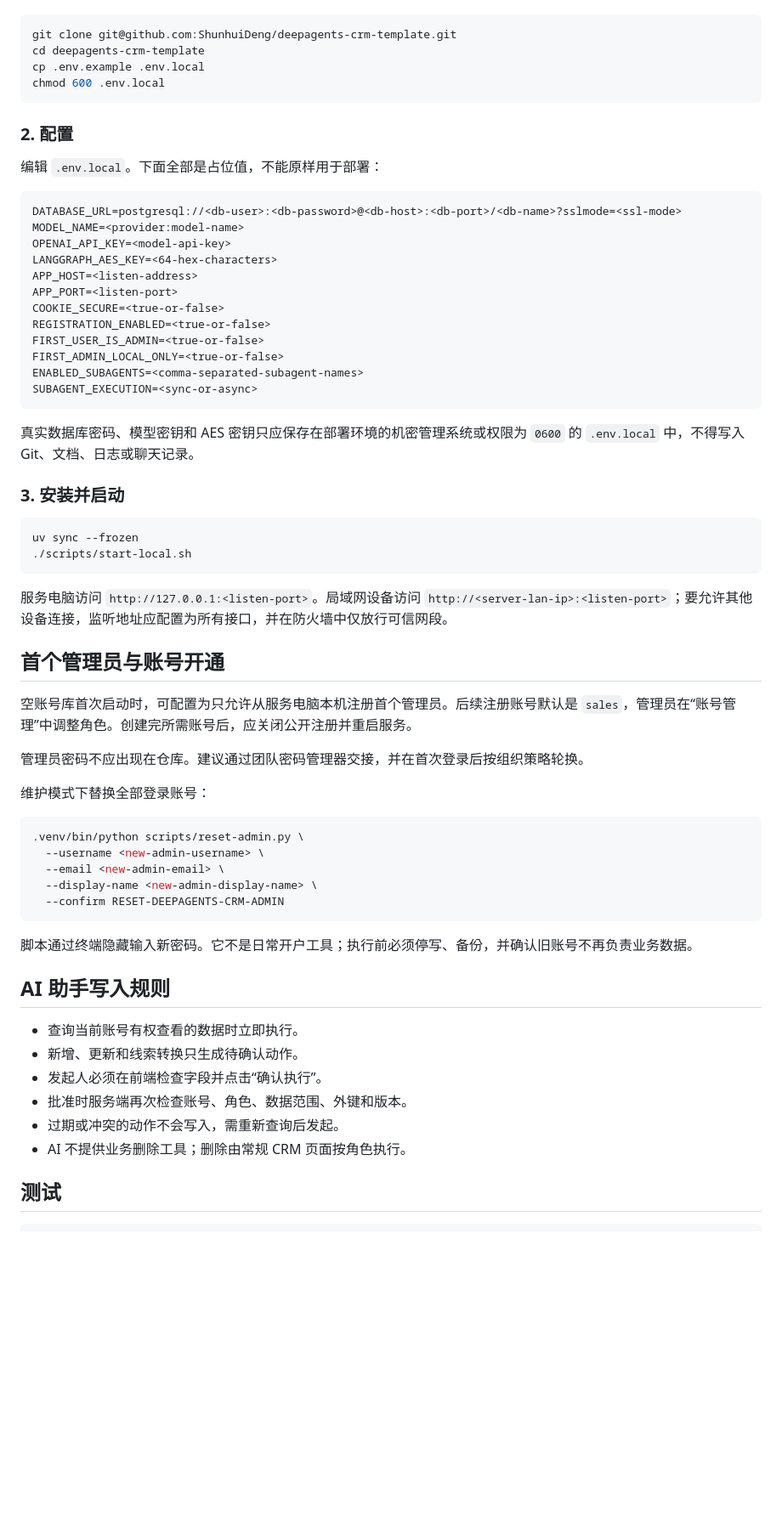
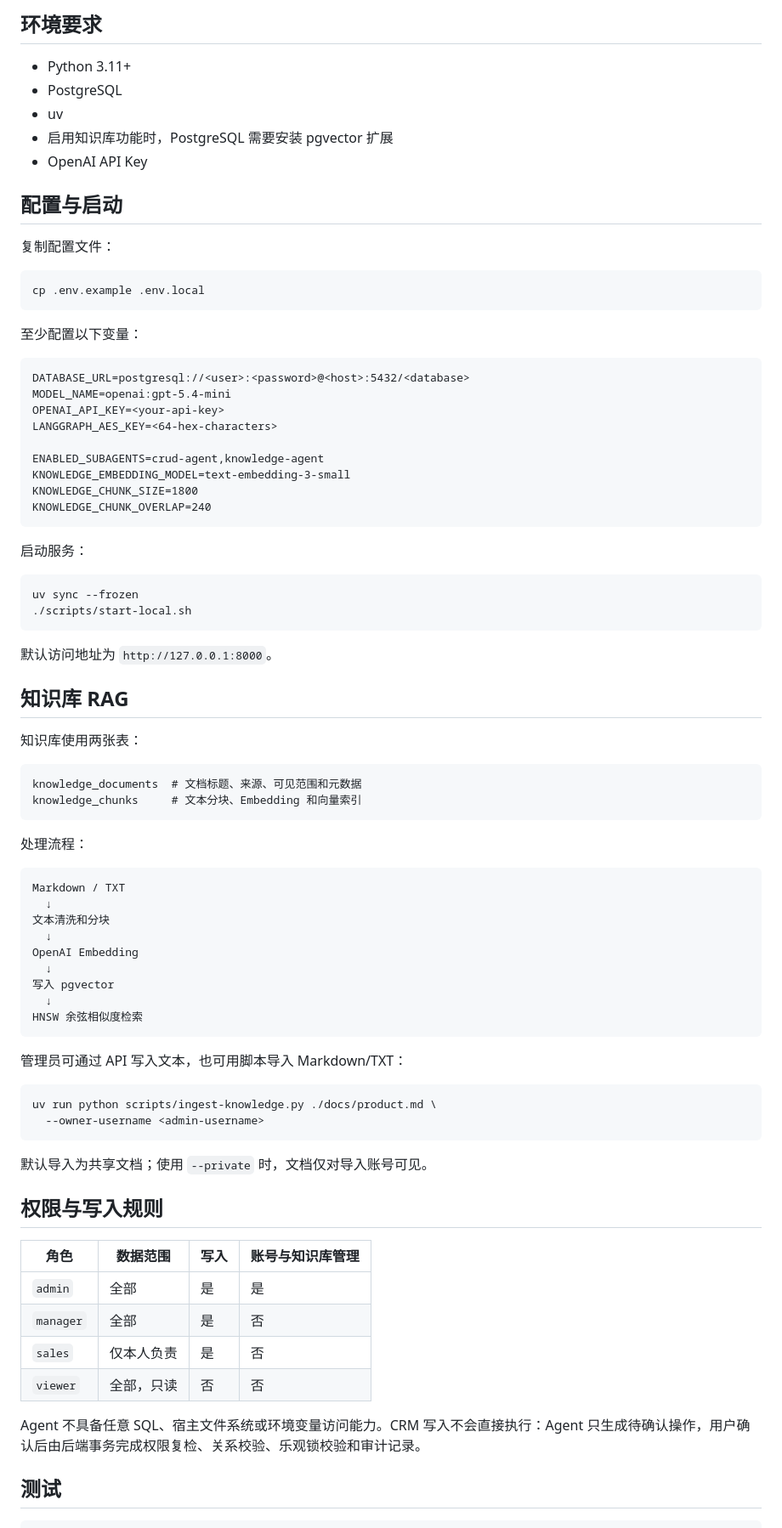
Before and after one commit to ShunhuiDeng/deepagents-crm-template, a Markdown page: README.md, the part around one of its changes. Shown at 85% size. Rendered like a GitHub page; blank space fills up the shorter version.

Commit message:
docs: streamline project README

````diff
--- a/README.md
+++ b/README.md
@@ -57,67 +77,84 @@
+## 环境要求
+
+- Python 3.11+
+- PostgreSQL
+- uv
+- 启用知识库功能时，PostgreSQL 需要安装 pgvector 扩展
+- OpenAI API Key
+
+## 配置与启动
+
+复制配置文件：
 
 ```bash
-git clone git@github.com:ShunhuiDeng/deepagents-crm-template.git
-cd deepagents-crm-template
 cp .env.example .env.local
-chmod 600 .env.local
 ```
 
-### 2. 配置
-
-编辑 `.env.local`。下面全部是占位值，不能原样用于部署：
+至少配置以下变量：
 
 ```dotenv
-DATABASE_URL=postgresql://<db-user>:<db-password>@<db-host>:<db-port>/<db-name>?sslmode=<ssl-mode>
-MODEL_NAME=<provider:model-name>
-OPENAI_API_KEY=<model-api-key>
+DATABASE_URL=postgresql://<user>:<password>@<host>:5432/<database>
+MODEL_NAME=openai:gpt-5.4-mini
+OPENAI_API_KEY=<your-api-key>
 LANGGRAPH_AES_KEY=<64-hex-characters>
-APP_HOST=<listen-address>
-APP_PORT=<listen-port>
-COOKIE_SECURE=<true-or-false>
-REGISTRATION_ENABLED=<true-or-false>
-FIRST_USER_IS_ADMIN=<true-or-false>
-FIRST_ADMIN_LOCAL_ONLY=<true-or-false>
-ENABLED_SUBAGENTS=<comma-separated-subagent-names>
-SUBAGENT_EXECUTION=<sync-or-async>
+
+ENABLED_SUBAGENTS=crud-agent,knowledge-agent
+KNOWLEDGE_EMBEDDING_MODEL=text-embedding-3-small
+KNOWLEDGE_CHUNK_SIZE=1800
+KNOWLEDGE_CHUNK_OVERLAP=240
 ```
 
-真实数据库密码、模型密钥和 AES 密钥只应保存在部署环境的机密管理系统或权限为 `0600` 的 `.env.local` 中，不得写入 Git、文档、日志或聊天记录。
-
-### 3. 安装并启动
+启动服务：
 
 ```bash
 uv sync --frozen
 ./scripts/start-local.sh
 ```
 
-服务电脑访问 `http://127.0.0.1:<listen-port>`。局域网设备访问 `http://<server-lan-ip>:<listen-port>`；要允许其他设备连接，监听地址应配置为所有接口，并在防火墙中仅放行可信网段。
+默认访问地址为 `http://127.0.0.1:8000`。
 
-## 首个管理员与账号开通
+## 知识库 RAG
 
-空账号库首次启动时，可配置为只允许从服务电脑本机注册首个管理员。后续注册账号默认是 `sales`，管理员在“账号管理”中调整角色。创建完所需账号后，应关闭公开注册并重启服务。
+知识库使用两张表：
 
-管理员密码不应出现在仓库。建议通过团队密码管理器交接，并在首次登录后按组织策略轮换。
+```text
+knowledge_documents  # 文档标题、来源、可见范围和元数据
+knowledge_chunks     # 文本分块、Embedding 和向量索引
+```
 
-维护模式下替换全部登录账号：
+处理流程：
+
+```text
+Markdown / TXT
+  ↓
+文本清洗和分块
+  ↓
+OpenAI Embedding
+  ↓
+写入 pgvector
+  ↓
+HNSW 余弦相似度检索
+```
+
+管理员可通过 API 写入文本，也可用脚本导入 Markdown/TXT：
 
 ```bash
-.venv/bin/python scripts/reset-admin.py \
-  --username <new-admin-username> \
-  --email <new-admin-email> \
-  --display-name <new-admin-display-name> \
-  --confirm RESET-DEEPAGENTS-CRM-ADMIN
+uv run python scripts/ingest-knowledge.py ./docs/product.md \
+  --owner-username <admin-username>
 ```
 
-脚本通过终端隐藏输入新密码。它不是日常开户工具；执行前必须停写、备份，并确认旧账号不再负责业务数据。
+默认导入为共享文档；使用 `--private` 时，文档仅对导入账号可见。
 
-## AI 助手写入规则
+## 权限与写入规则
 
-- 查询当前账号有权查看的数据时立即执行。
-- 新增、更新和线索转换只生成待确认动作。
-- 发起人必须在前端检查字段并点击“确认执行”。
-- 批准时服务端再次检查账号、角色、数据范围、外键和版本。
-- 过期或冲突的动作不会写入，需重新查询后发起。
-- AI 不提供业务删除工具；删除由常规 CRM 页面按角色执行。
+| 角色 | 数据范围 | 写入 | 账号与知识库管理 |
+|---|---|---|---|
+| `admin` | 全部 | 是 | 是 |
+| `manager` | 全部 | 是 | 否 |
+| `sales` | 仅本人负责 | 是 | 否 |
+| `viewer` | 全部，只读 | 否 | 否 |
+
+Agent 不具备任意 SQL、宿主文件系统或环境变量访问能力。CRM 写入不会直接执行：Agent 只生成待确认操作，用户确认后由后端事务完成权限复检、关系校验、乐观锁校验和审计记录。
 
 ## 测试
 
````
Also changed, not shown: other parts of README.md (+69 -107 lines).
